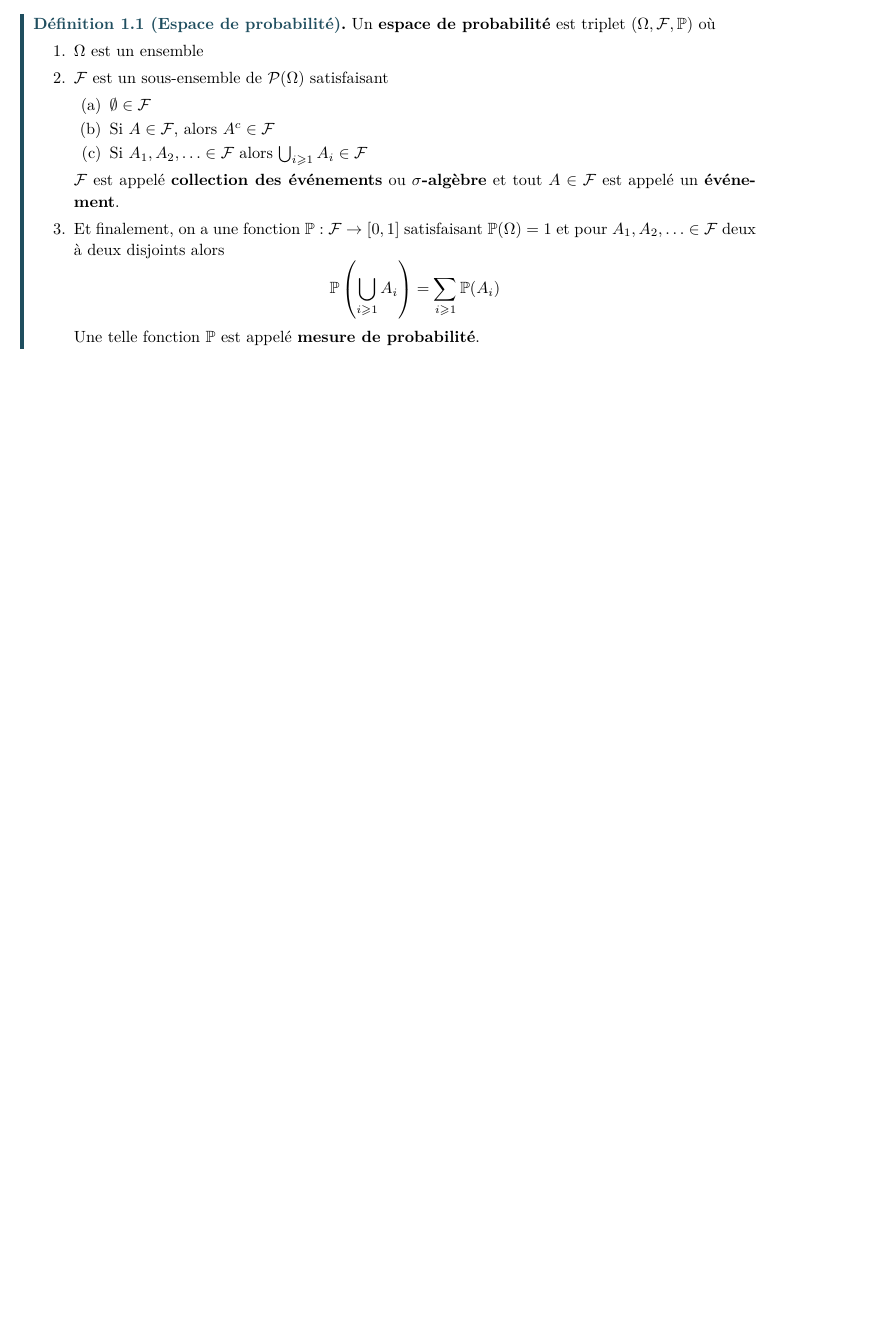
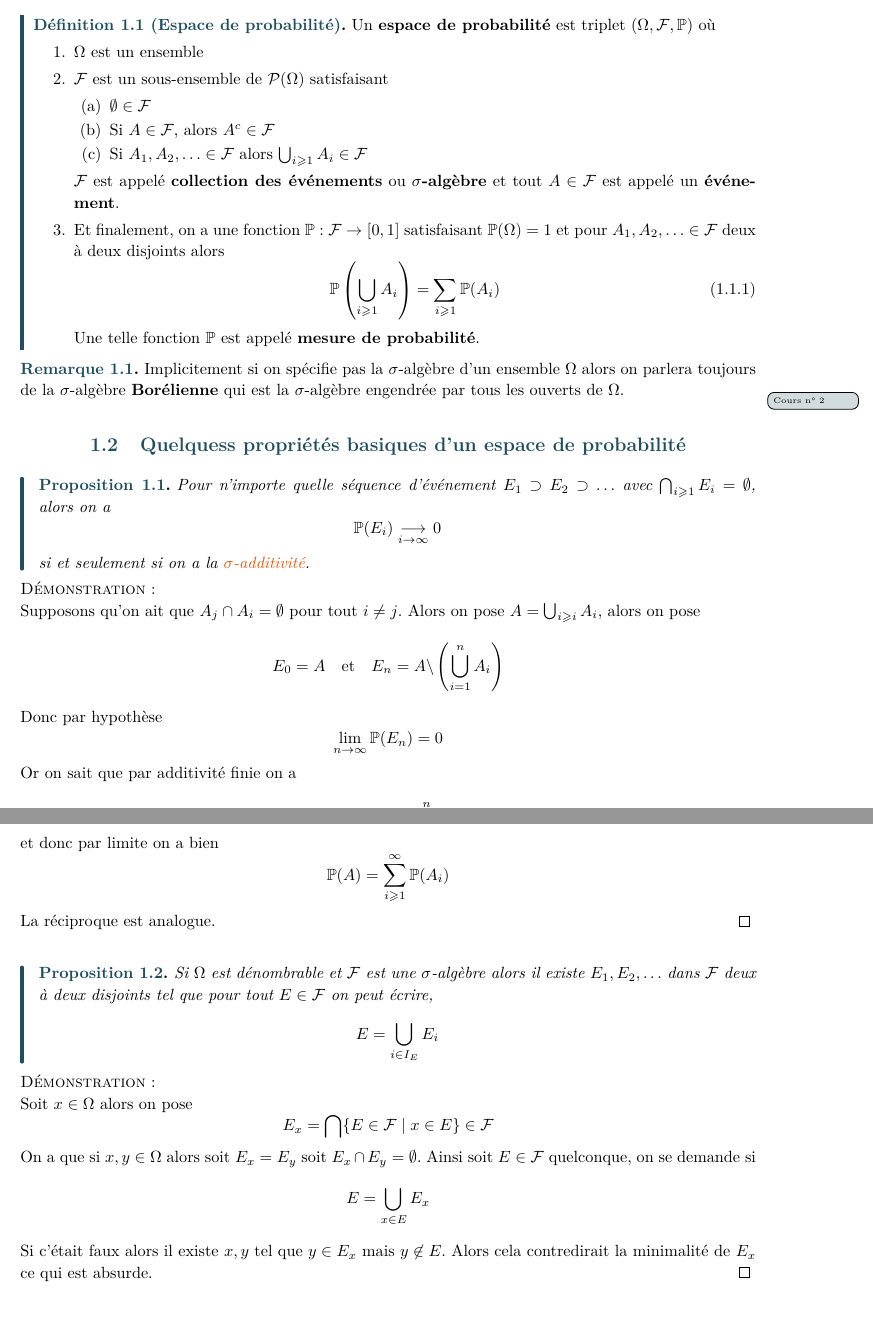
Before and after one commit to AnthonyGabinoEPFL/BA3, a LaTeX book (Probabilités I/Probabilités I.tex, which reads Probabilités I/chapitres/chapitre-1.tex, shared/commands.tex, shared/preamble.tex): part of page 7 of 7 before the commit and two parts of pages 7 and 8 of 8 after it, the two joined at a grey line, cut so that both start at the same text, the shorter picture padded with empty space. Compiled offline with pdfLaTeX.

Commit message:
Probabilité I : Les deux périodes 15.09.2026

```diff
--- a/Probabilités I/chapitres/chapitre-1.tex
+++ b/Probabilités I/chapitres/chapitre-1.tex
@@ -13,11 +13,64 @@
 		\end{enumerate}
 		$\F$ est appelé \textbf{collection des événements} ou $\textbf{$\sigma$-algèbre}$ et tout $A \in \F$ est appelé un \textbf{événement}.
 		\item Et finalement, on a une fonction $\P : \F \to [0,1]$ satisfaisant $\P(\Omega) = 1$ et pour $A_1, A_2, \ldots \in \F$ deux à deux disjoints alors
-		\[
+		\begin{equation} \label{eq: sigma additivité}
 		\P\left( \bigcup_{i \geqslant 1} A_i \right) = \sum_{i \geqslant 1} \P(A_i)
-		\]
+		\end{equation}
 		Une telle fonction $\P$ est appelé \textbf{mesure de probabilité}.
 
 	\end{enumerate}
 
 \end{definition}
+
+\begin{remarque}
+	Implicitement si on spécifie pas la $\sigma$-algèbre d'un ensemble $\Omega$ alors on parlera toujours de la $\sigma$-algèbre \textbf{Borélienne} qui est la $\sigma$-algèbre engendrée par tous les ouverts de $\Omega$.
+\end{remarque}
+
+\lecture{15 septembre}
+\section{Quelquess propriétés basiques d'un espace de probabilité}
+
+\begin{proposition}
+	Pour n'importe quelle séquence d'événement $E_1 \supset E_2 \supset \ldots$ avec $\bigcap_{i \geqslant 1} E_i = \emptyset$, alors on a
+	\[
+	\P (E_i) \underset{i \to \infty}{\longrightarrow}  0
+	\]
+	si et seulement si on a la \hyperref[eq: sigma additivité]{$\sigma$-additivité}.
+\end{proposition}
+
+\prf{Supposons qu'on ait que $A_j \cap A_i = \emptyset$ pour tout $i \neq j$. Alors on pose $A = \bigcup_{i\geqslant i} A_i$, alors on pose
+	\[
+	E_0 = A \et E_n = A \backslash \left(\bigcup_{i=1}^n A_i \right)
+	\]
+	Donc par hypothèse
+	\[
+	\lim_{n \to \infty} \P(E_n) = 0
+	\]
+	Or on sait que par additivité finie on a
+	\[
+	\P(E_n) = \P(A) - \sum_{i=1}^n \P(A_i)
+	\]
+	et donc par limite on a bien
+	\[
+	\P(A) = \sum_{i \geqslant 1}^\infty \P(A_i)
+	\]
+	La réciproque est analogue.
+}
+
+\begin{proposition}
+	Si $\Omega$ est dénombrable %\footnote{on peut rajouter comme hypothèse supplémentaire que pour tout $x \in \Omega$ il existe $E \in \F$ tel que $x \in E$ et $E$ est fini.}
+	et $\F$ est une $\sigma$-algèbre alors il existe $E_1, E_2, \ldots$ dans $\F$ deux à deux disjoints tel que pour tout $E \in \F$	on peut écrire,
+	\[
+	E = \bigcup_{i \in I_E} E_i
+	\]
+\end{proposition}
+
+\prf{Soit $x \in \Omega$ alors on pose
+	\[
+	E_x = \bigcap \{ E \in \F \mid x \in E\} \in \F
+	\]
+	On a que si $x,y \in \Omega$ alors soit $E_x = E_y$ soit $E_x \cap E_y = \emptyset$. Ainsi soit $E \in \F$ quelconque, on se demande si
+	\[
+	E = \bigcup_{x \in E} E_x
+	\]
+	Si c'était faux alors il existe $x,y$ tel que $y \in E_x$ mais $y \not \in E$. Alors cela contredirait la minimalité de $E_x$ ce qui est absurde.
+}
--- a/shared/commands.tex
+++ b/shared/commands.tex
@@ -8,11 +8,11 @@
 \newcommand{\E}{\mathbb E}
 \renewcommand{\P}{\mathbb{P}}
 \renewcommand{\S}{\mathfrak S}
+\newcommand{\F}{\mathcal F}
 
 
 
 \renewcommand{\bm}[1]{\mathbf{#1}}
-\newcommand{\F}{\mathcal F}
 
 \DeclareMathOperator{\Vol}{vol}
 \DeclareMathOperator{\rot}{rot}
--- a/shared/preamble.tex
+++ b/shared/preamble.tex
@@ -25,9 +25,10 @@
 \usepackage{setspace} %interligne
 \usepackage{tikz-cd}
 \usepackage{xcolor} %couleur perso
-\usepackage{tcolorbox}
+\usepackage[most]{tcolorbox}
 \usepackage{mdframed}
  \usepackage{float}
+ \usepackage{footnote}
 
 \tcbuselibrary{skins, breakable,theorems}
 
@@ -103,6 +104,7 @@
 
 
 \setcounter{secnumdepth}{3}
+\numberwithin{equation}{section}
 
 \tcolorboxenvironment{definition}{
 	blanker, breakable, left=8pt, top=2pt, bottom=2pt, borderline west={2pt}{0pt}{DAcolor}, before skip=8pt, after skip=8pt
@@ -116,6 +118,8 @@
 	left=4mm,
 	borderline west={2pt}{0pt}{DAcolor, line cap=round}
 }
+
+\makesavenoteenv{proposition}
 
 %redéfinition de l'environnement "proof"
 \renewenvironment{proof}
```
Also changed, not shown: Probabilités I/Probabilités I.pdf, Topologie I - topologie générale/Topologie I.pdf, 3 other files.
